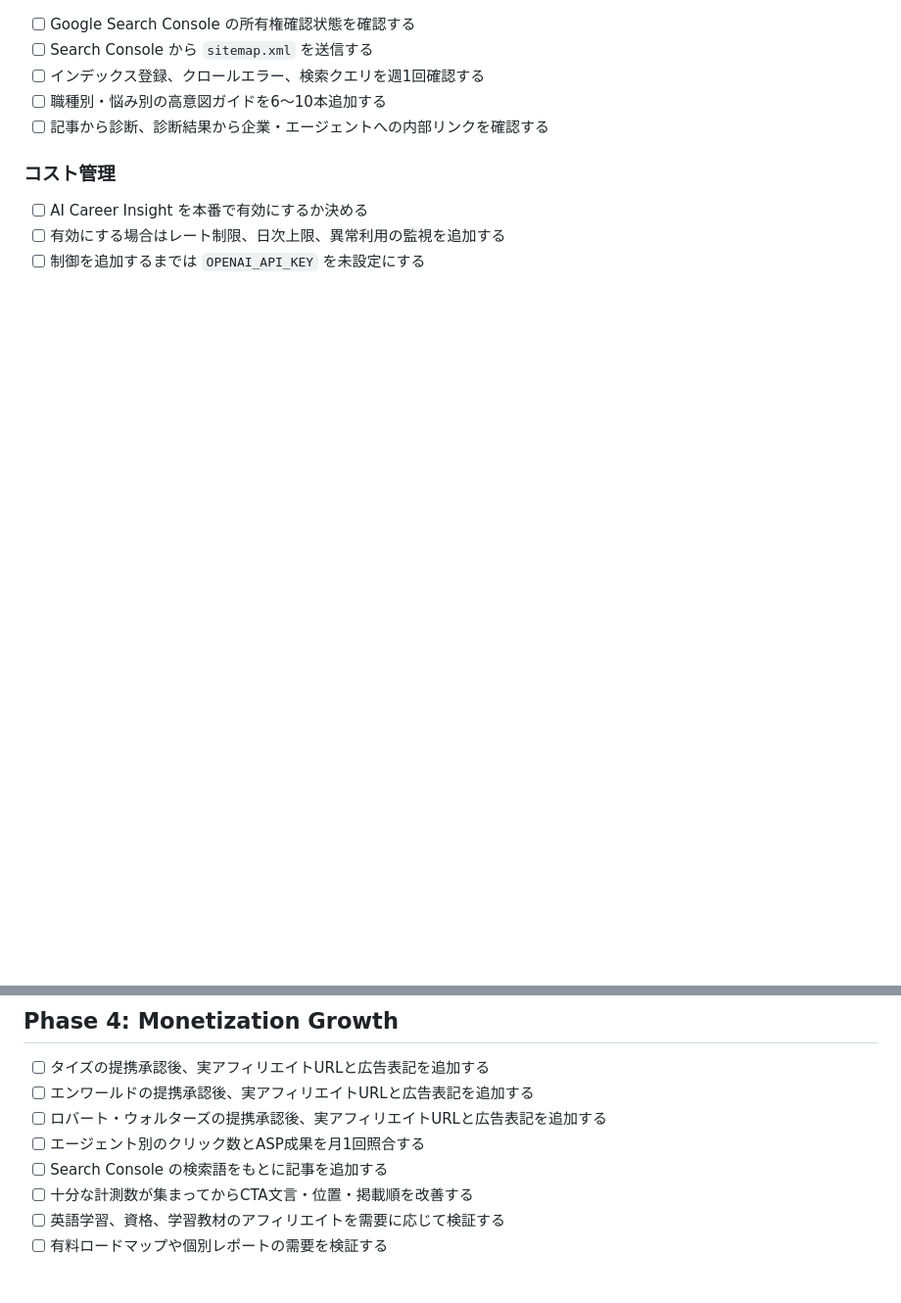
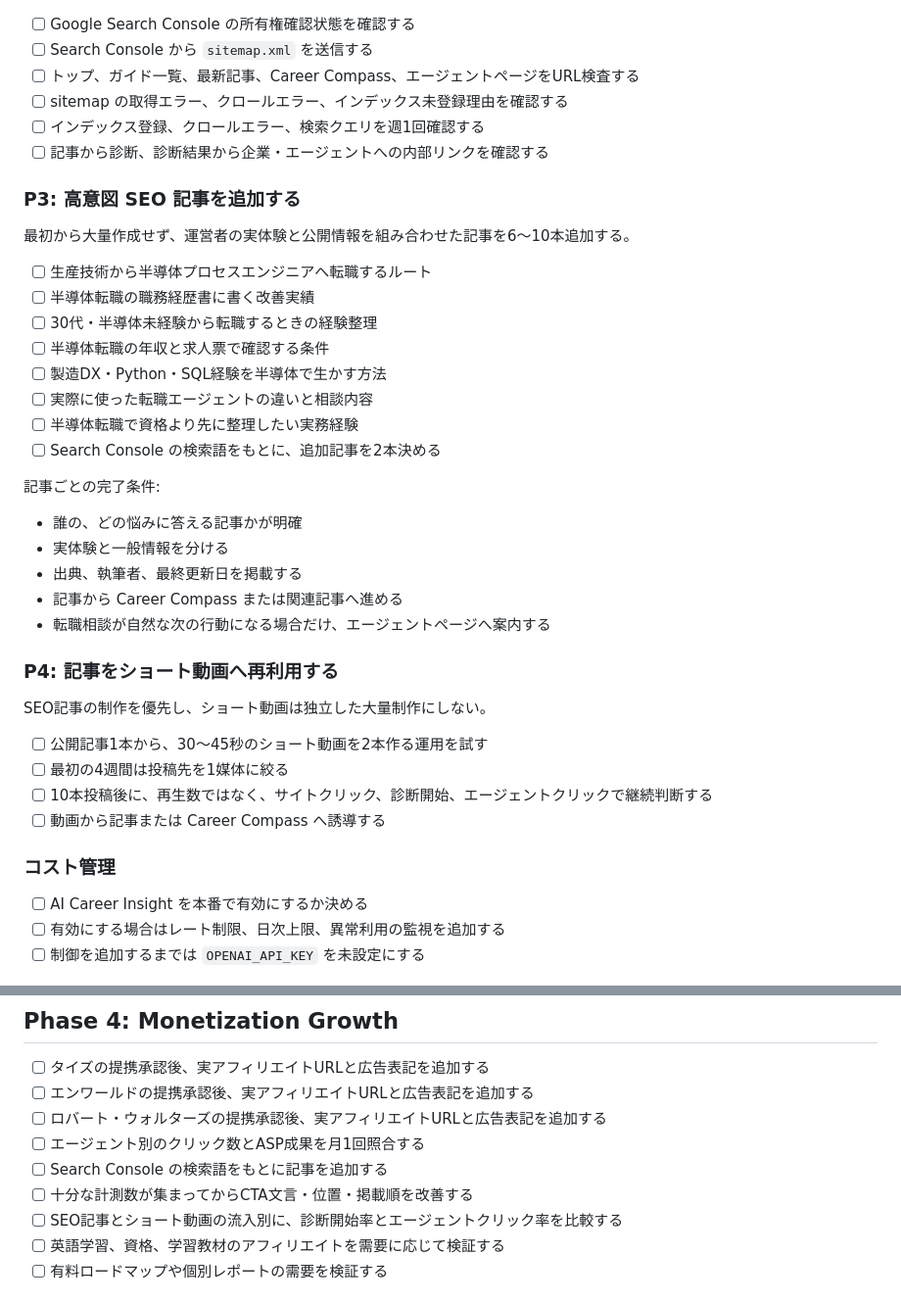
Before and after one commit to ryo0905-eng/manufacturing-compass, a Markdown page: TASKS.md, 2 parts joined by grey strips. Shown at 98% size. Drawn GitHub-style; blank space fills up the shorter version.

Commit message:
Prioritize monetization readiness tasks

```diff
--- a/TASKS.md
+++ b/TASKS.md
@@ -104,9 +142,40 @@
 
 - [ ] Google Search Console の所有権確認状態を確認する
 - [ ] Search Console から `sitemap.xml` を送信する
+- [ ] トップ、ガイド一覧、最新記事、Career Compass、エージェントページをURL検査する
+- [ ] sitemap の取得エラー、クロールエラー、インデックス未登録理由を確認する
 - [ ] インデックス登録、クロールエラー、検索クエリを週1回確認する
-- [ ] 職種別・悩み別の高意図ガイドを6〜10本追加する
 - [ ] 記事から診断、診断結果から企業・エージェントへの内部リンクを確認する
+
+### P3: 高意図 SEO 記事を追加する
+
+最初から大量作成せず、運営者の実体験と公開情報を組み合わせた記事を6〜10本追加する。
+
+- [ ] 生産技術から半導体プロセスエンジニアへ転職するルート
+- [ ] 半導体転職の職務経歴書に書く改善実績
+- [ ] 30代・半導体未経験から転職するときの経験整理
+- [ ] 半導体転職の年収と求人票で確認する条件
+- [ ] 製造DX・Python・SQL経験を半導体で生かす方法
+- [ ] 実際に使った転職エージェントの違いと相談内容
+- [ ] 半導体転職で資格より先に整理したい実務経験
+- [ ] Search Console の検索語をもとに、追加記事を2本決める
+
+記事ごとの完了条件:
+
+- 誰の、どの悩みに答える記事かが明確
+- 実体験と一般情報を分ける
+- 出典、執筆者、最終更新日を掲載する
+- 記事から Career Compass または関連記事へ進める
+- 転職相談が自然な次の行動になる場合だけ、エージェントページへ案内する
+
+### P4: 記事をショート動画へ再利用する
+
+SEO記事の制作を優先し、ショート動画は独立した大量制作にしない。
+
+- [ ] 公開記事1本から、30〜45秒のショート動画を2本作る運用を試す
+- [ ] 最初の4週間は投稿先を1媒体に絞る
+- [ ] 10本投稿後に、再生数ではなく、サイトクリック、診断開始、エージェントクリックで継続判断する
+- [ ] 動画から記事または Career Compass へ誘導する
 
 ### コスト管理
 
@@ -122,6 +191,7 @@
 - [ ] エージェント別のクリック数とASP成果を月1回照合する
 - [ ] Search Console の検索語をもとに記事を追加する
 - [ ] 十分な計測数が集まってからCTA文言・位置・掲載順を改善する
+- [ ] SEO記事とショート動画の流入別に、診断開始率とエージェントクリック率を比較する
 - [ ] 英語学習、資格、学習教材のアフィリエイトを需要に応じて検証する
 - [ ] 有料ロードマップや個別レポートの需要を検証する
 
```
Also changed, not shown: other parts of TASKS.md (+45 -7 lines).
